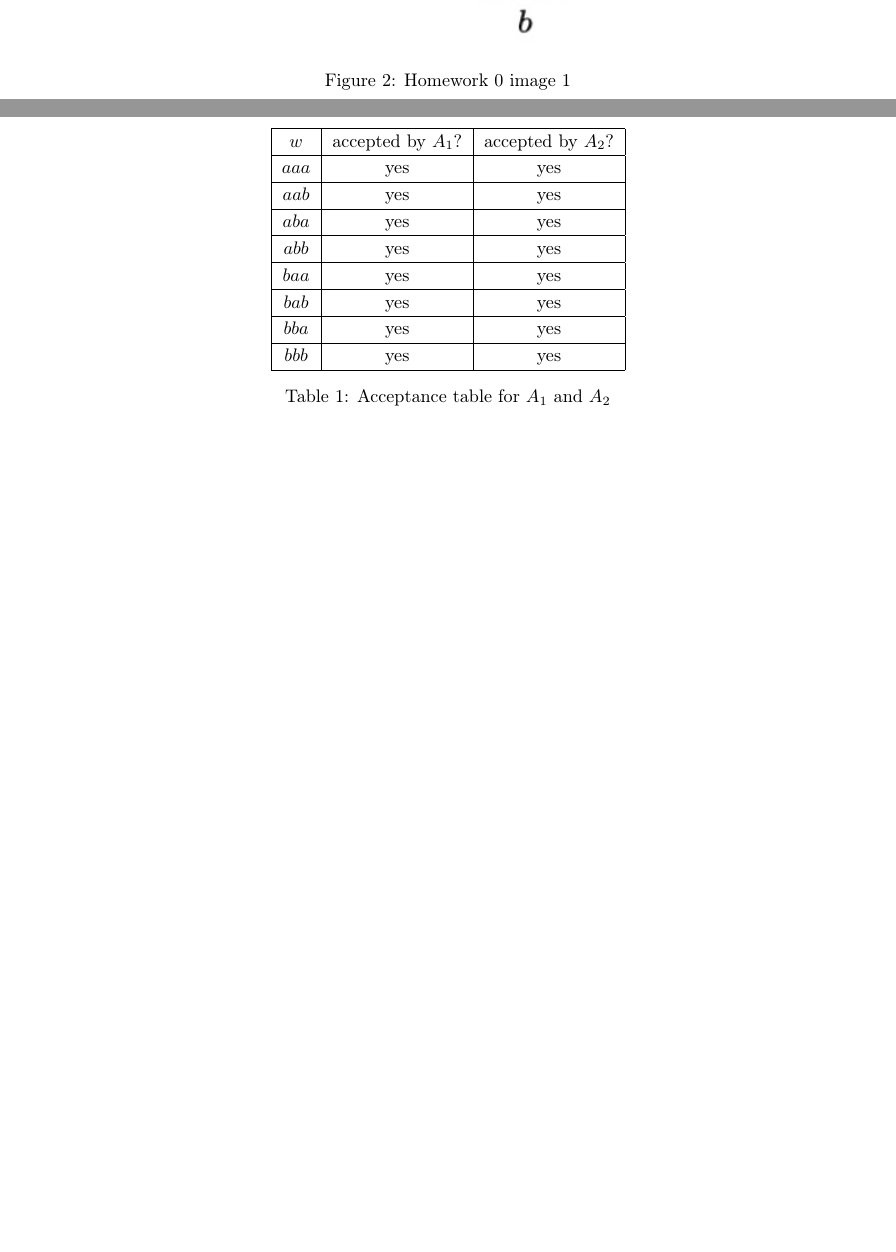
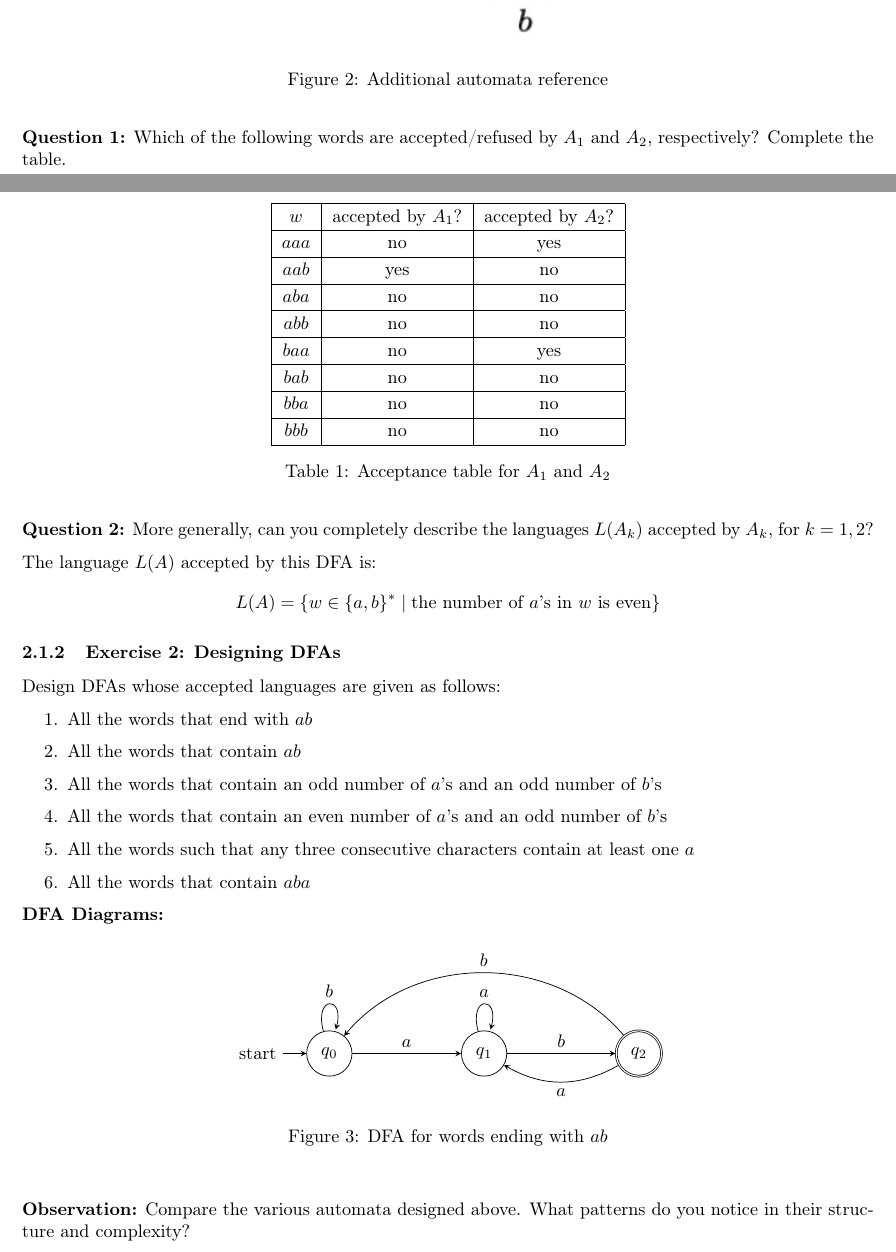
Before and after one commit to DrewskiCode/cpsc-406, a LaTeX paper (Report/report.tex): two parts of pages 2 and 3 of 3 before the commit and two parts of pages 2 and 3 of 4 after it, joined at a grey line, cut at the place of the change, the shorter picture padded with empty space. Compiled offline with pdfLaTeX.

Commit message:
updates for classwork

```diff
--- a/Report/report.tex
+++ b/Report/report.tex
@@ -97,8 +101,10 @@
 \begin{figure}[H]
   \centering
   \includegraphics[width=0.8\textwidth]{../Bk0mRmjYJg.jpg}
-  \caption{Homework 0 image 1}
+  \caption{Additional automata reference}
 \end{figure}
+
+\textbf{Question 1:} Which of the following words are accepted/refused by $A_1$ and $A_2$, respectively? Complete the table.
 
 \begin{table}[H]
   \centering
@@ -106,17 +112,60 @@
   \begin{tabular}{|c|c|c|}
     \hline
     $w$ & accepted by $A_1$? & accepted by $A_2$? \\ \hline
-    $aaa$ & yes & yes \\ \hline
-    $aab$ & yes & yes \\ \hline
-    $aba$ & yes & yes \\ \hline
-    $abb$ & yes & yes \\ \hline
-    $baa$ & yes & yes \\ \hline
-    $bab$ & yes & yes \\ \hline
-    $bba$ & yes & yes \\ \hline
-    $bbb$ & yes & yes \\ \hline
+    $aaa$ & no & yes \\ \hline
+    $aab$ & yes & no \\ \hline
+    $aba$ & no & no \\ \hline
+    $abb$ & no & no \\ \hline
+    $baa$ & no & yes \\ \hline
+    $bab$ & no & no \\ \hline
+    $bba$ & no & no \\ \hline
+    $bbb$ & no & no \\ \hline
   \end{tabular}
   \caption{Acceptance table for $A_1$ and $A_2$}
 \end{table}
+
+\textbf{Question 2:} More generally, can you completely describe the languages $L(A_k)$ accepted by $A_k$, for $k = 1, 2$?
+
+The language $L(A)$ accepted by this DFA is:
+$$L(A) = \{ w \in \{a,b\}^* \mid \text{the number of } a \text{'s in } w \text{ is even} \}$$
+
+\subsubsection{Exercise 2: Designing DFAs}
+
+Design DFAs whose accepted languages are given as follows:
+
+\begin{enumerate}
+  \item All the words that end with $ab$
+  \item All the words that contain $ab$
+  \item All the words that contain an odd number of $a$'s and an odd number of $b$'s
+  \item All the words that contain an even number of $a$'s and an odd number of $b$'s
+  \item All the words such that any three consecutive characters contain at least one $a$
+  \item All the words that contain $aba$
+\end{enumerate}
+
+\textbf{DFA Diagrams:}
+
+\begin{figure}[H]
+  \centering
+  \begin{tikzpicture}[node distance=3cm, ->, >=stealth]
+    \node[state, initial] (q0) {$q_0$};
+    \node[state] (q1) [right of=q0] {$q_1$};
+    \node[state, accepting] (q2) [right of=q1] {$q_2$};
+
+    \path (q0) edge [loop above] node {$b$} (q0);
+    \path (q0) edge [above] node {$a$} (q1);
+
+    \path (q1) edge [loop above] node {$a$} (q1);
+    \path (q1) edge [above] node {$b$} (q2);
+
+    \path (q2) edge [bend left=30, below] node {$a$} (q1);
+    \path (q2) edge [bend right=50, above] node {$b$} (q0);
+  \end{tikzpicture}
+  \caption{DFA for words ending with $ab$}
+\end{figure}
+
+\vspace{0.3cm}
+
+\textbf{Observation:} Compare the various automata designed above. What patterns do you notice in their structure and complexity?
 
 \section{Synthesis}
 
```
Also changed, not shown: Report/report.pdf, Report/report.tex (8 more changed lines).
